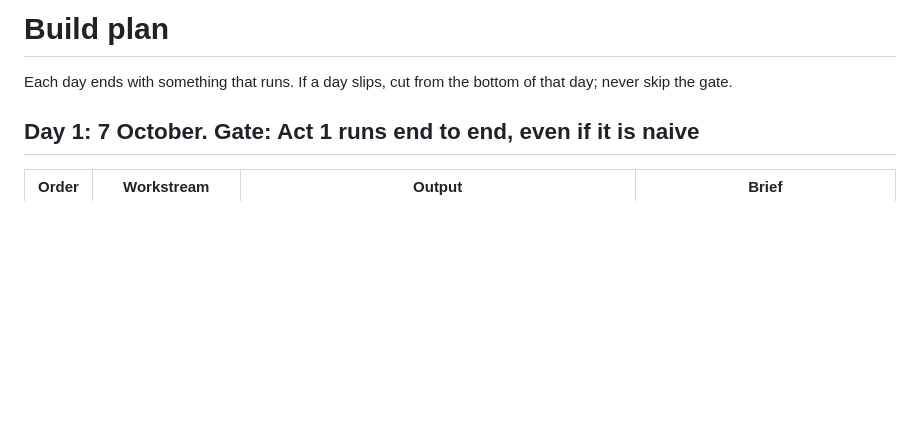
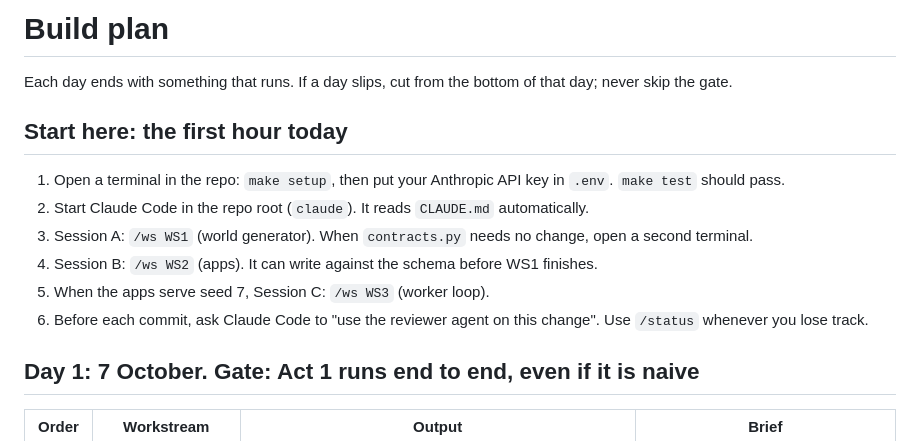
Before and after one commit to IC-04/precedent, a Markdown page: docs/02_build_plan.md, the part around the change. Drawn GitHub-style; blank space fills up the shorter version.

Commit message:
docs: first-hour steps
Claude-Session: https://claude.ai/code/session_01UqMkBTC6kEeu64RLzovD8r

```diff
--- a/docs/02_build_plan.md
+++ b/docs/02_build_plan.md
@@ -1,6 +1,15 @@
 # Build plan
 
 Each day ends with something that runs. If a day slips, cut from the bottom of that day; never skip the gate.
+
+## Start here: the first hour today
+
+1. Open a terminal in the repo: `make setup`, then put your Anthropic API key in `.env`. `make test` should pass.
+2. Start Claude Code in the repo root (`claude`). It reads `CLAUDE.md` automatically.
+3. Session A: `/ws WS1` (world generator). When `contracts.py` needs no change, open a second terminal.
+4. Session B: `/ws WS2` (apps). It can write against the schema before WS1 finishes.
+5. When the apps serve seed 7, Session C: `/ws WS3` (worker loop).
+6. Before each commit, ask Claude Code to "use the reviewer agent on this change". Use `/status` whenever you lose track.
 
 ## Day 1: 7 October. Gate: Act 1 runs end to end, even if it is naive
 
```
